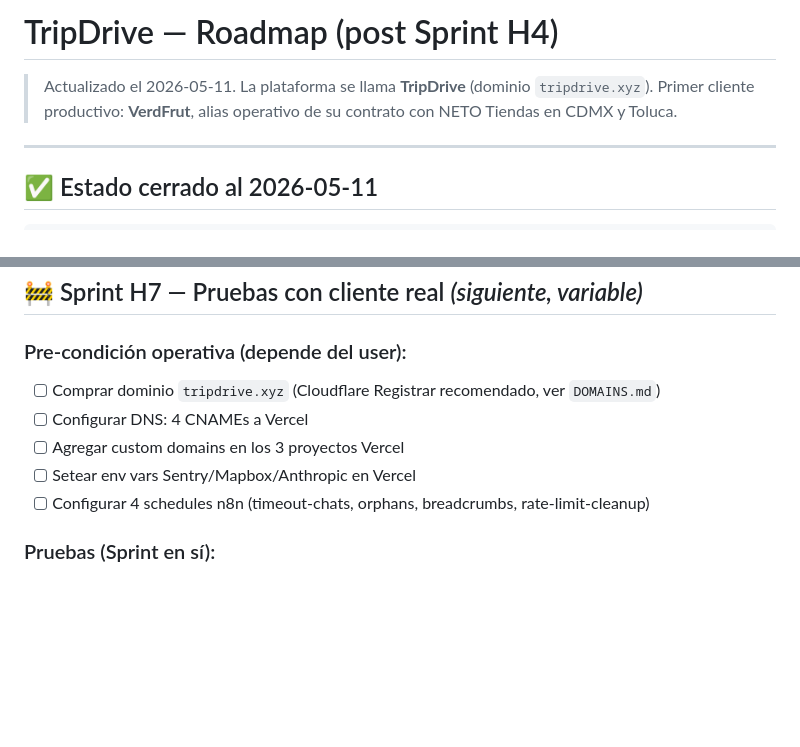
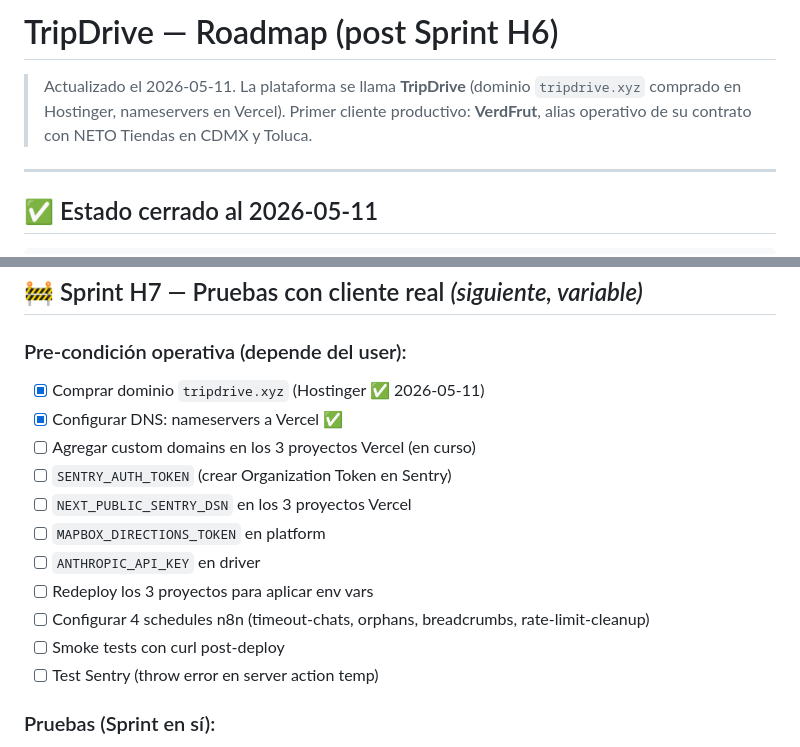
Before and after one commit to Richard7856/Verdfrut, a Markdown page: ROADMAP.md, 2 parts joined by grey strips. Drawn GitHub-style; blank space fills up the shorter version.

```diff
--- a/ROADMAP.md
+++ b/ROADMAP.md
@@ -1,6 +1,6 @@
-# TripDrive — Roadmap (post Sprint H4)
+# TripDrive — Roadmap (post Sprint H6)
 
-> Actualizado el 2026-05-11. La plataforma se llama **TripDrive** (dominio `tripdrive.xyz`). Primer cliente productivo: **VerdFrut**, alias operativo de su contrato con NETO Tiendas en CDMX y Toluca.
+> Actualizado el 2026-05-11. La plataforma se llama **TripDrive** (dominio `tripdrive.xyz` comprado en Hostinger, nameservers en Vercel). Primer cliente productivo: **VerdFrut**, alias operativo de su contrato con NETO Tiendas en CDMX y Toluca.
 
 ---
 
@@ -34,11 +34,17 @@
 ## 🚧 Sprint H7 — Pruebas con cliente real *(siguiente, variable)*
 
 ### Pre-condición operativa (depende del user):
-- [ ] Comprar dominio `tripdrive.xyz` (Cloudflare Registrar recomendado, ver `DOMAINS.md`)
-- [ ] Configurar DNS: 4 CNAMEs a Vercel
-- [ ] Agregar custom domains en los 3 proyectos Vercel
-- [ ] Setear env vars Sentry/Mapbox/Anthropic en Vercel
+- [x] Comprar dominio `tripdrive.xyz` (Hostinger ✅ 2026-05-11)
+- [x] Configurar DNS: nameservers a Vercel ✅
+- [ ] Agregar custom domains en los 3 proyectos Vercel (en curso)
+- [ ] `SENTRY_AUTH_TOKEN` (crear Organization Token en Sentry)
+- [ ] `NEXT_PUBLIC_SENTRY_DSN` en los 3 proyectos Vercel
+- [ ] `MAPBOX_DIRECTIONS_TOKEN` en platform
+- [ ] `ANTHROPIC_API_KEY` en driver
+- [ ] Redeploy los 3 proyectos para aplicar env vars
 - [ ] Configurar 4 schedules n8n (timeout-chats, orphans, breadcrumbs, rate-limit-cleanup)
+- [ ] Smoke tests con curl post-deploy
+- [ ] Test Sentry (throw error en server action temp)
 
 ### Pruebas (Sprint en sí):
 - Test piloto con NETO — operación real
```
Also changed, not shown: KNOWN_ISSUES.md (+98 -0 lines).
